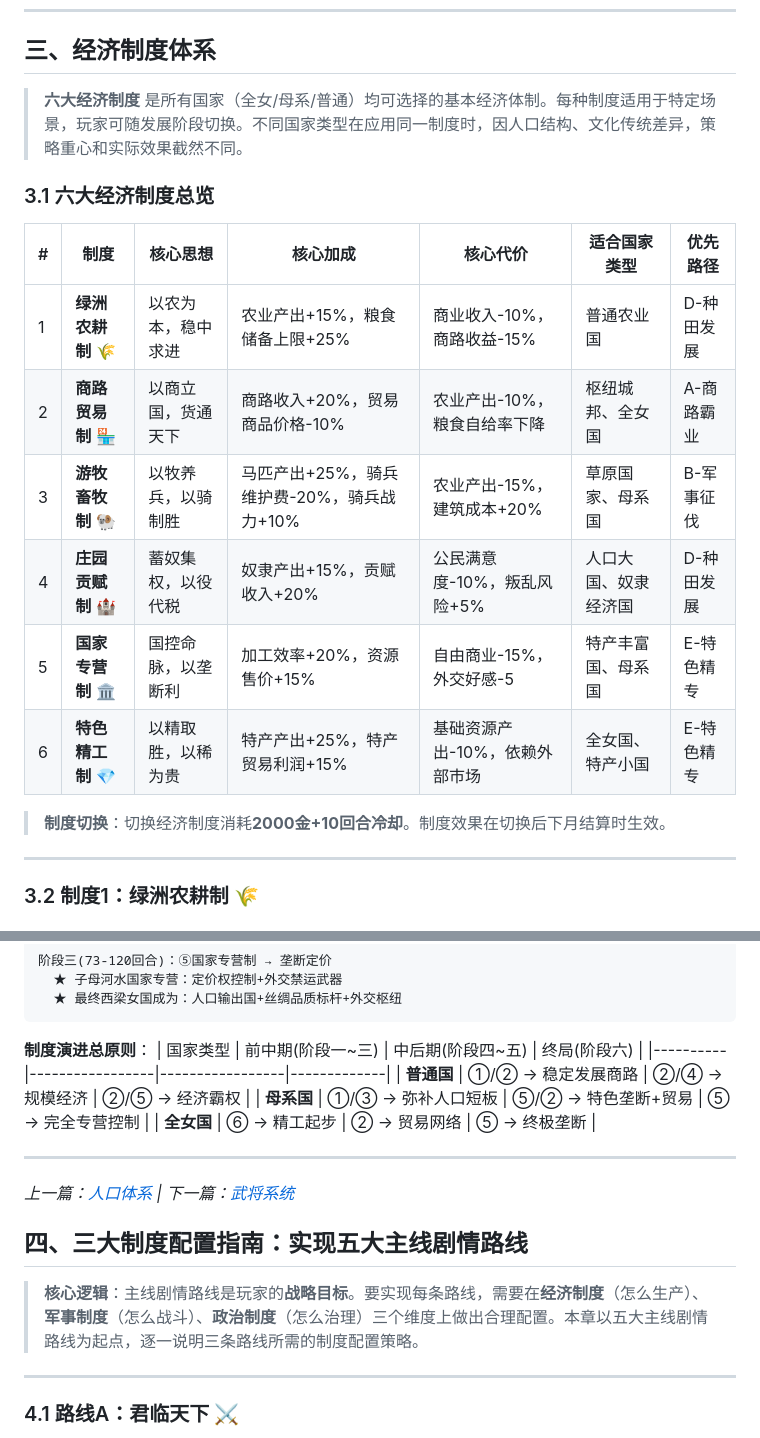
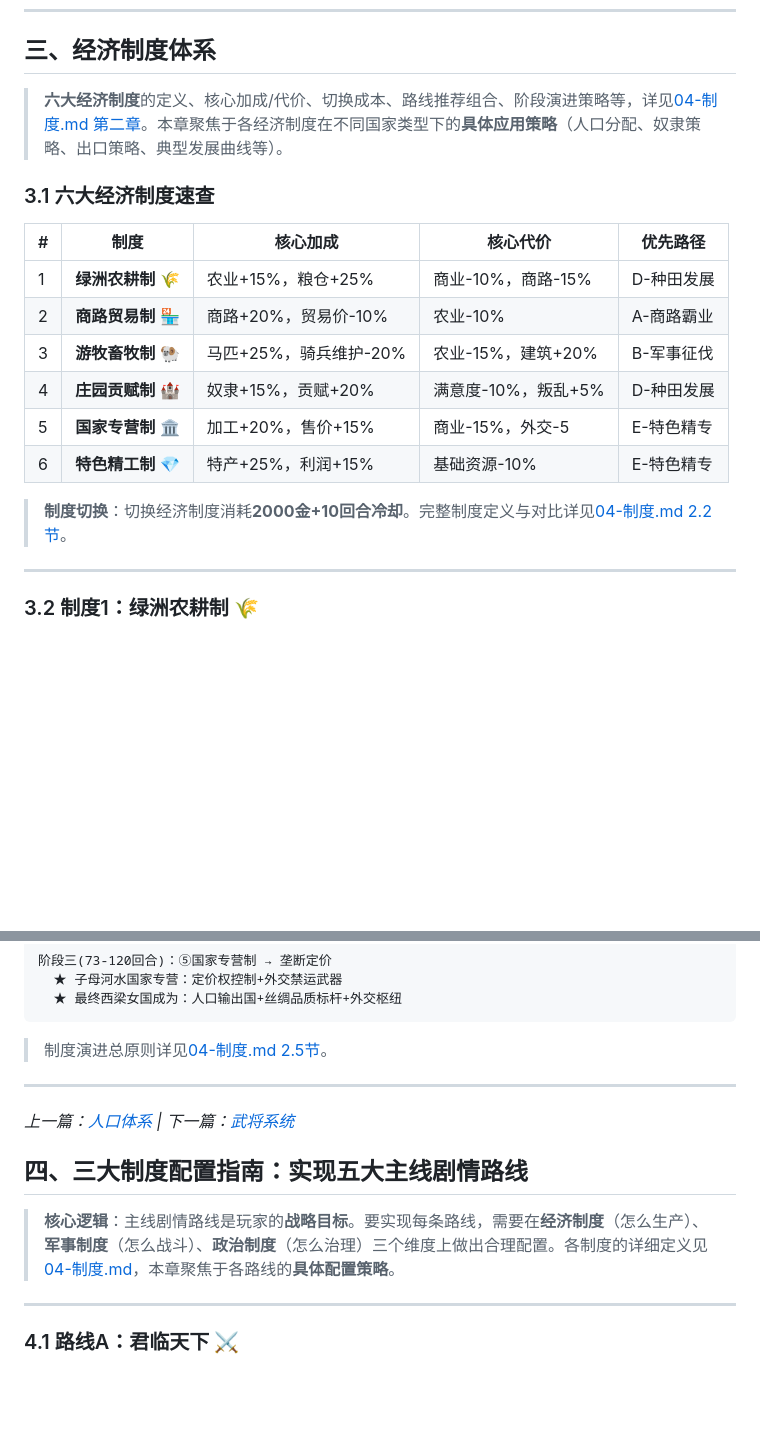
Before and after one commit to king3366ster/silk-road-chronicles, a Markdown page: story/08-发展.md, 2 parts joined by grey strips. Drawn GitHub-style; blank space fills up the shorter version.

````diff
--- a/story/08-发展.md
+++ b/story/08-发展.md
@@ -217,20 +217,20 @@
 
 ## 三、经济制度体系
 
-> **六大经济制度** 是所有国家（全女/母系/普通）均可选择的基本经济体制。每种制度适用于特定场景，玩家可随发展阶段切换。不同国家类型在应用同一制度时，因人口结构、文化传统差异，策略重心和实际效果截然不同。
+> **六大经济制度**的定义、核心加成/代价、切换成本、路线推荐组合、阶段演进策略等，详见[04-制度.md 第二章](04-制度.md)。本章聚焦于各经济制度在不同国家类型下的**具体应用策略**（人口分配、奴隶策略、出口策略、典型发展曲线等）。
 
-### 3.1 六大经济制度总览
+### 3.1 六大经济制度速查
 
-| # | 制度 | 核心思想 | 核心加成 | 核心代价 | 适合国家类型 | 优先路径 |
-|---|------|----------|----------|----------|-------------|----------|
-| 1 | **绿洲农耕制** 🌾 | 以农为本，稳中求进 | 农业产出+15%，粮食储备上限+25% | 商业收入-10%，商路收益-15% | 普通农业国 | D-种田发展 |
-| 2 | **商路贸易制** 🏪 | 以商立国，货通天下 | 商路收入+20%，贸易商品价格-10% | 农业产出-10%，粮食自给率下降 | 枢纽城邦、全女国 | A-商路霸业 |
-| 3 | **游牧畜牧制** 🐏 | 以牧养兵，以骑制胜 | 马匹产出+25%，骑兵维护费-20%，骑兵战力+10% | 农业产出-15%，建筑成本+20% | 草原国家、母系国 | B-军事征伐 |
-| 4 | **庄园贡赋制** 🏰 | 蓄奴集权，以役代税 | 奴隶产出+15%，贡赋收入+20% | 公民满意度-10%，叛乱风险+5% | 人口大国、奴隶经济国 | D-种田发展 |
-| 5 | **国家专营制** 🏛️ | 国控命脉，以垄断利 | 加工效率+20%，资源售价+15% | 自由商业-15%，外交好感-5 | 特产丰富国、母系国 | E-特色精专 |
-| 6 | **特色精工制** 💎 | 以精取胜，以稀为贵 | 特产产出+25%，特产贸易利润+15% | 基础资源产出-10%，依赖外部市场 | 全女国、特产小国 | E-特色精专 |
+| # | 制度 | 核心加成 | 核心代价 | 优先路径 |
+|---|------|----------|----------|----------|
+| 1 | **绿洲农耕制** 🌾 | 农业+15%，粮仓+25% | 商业-10%，商路-15% | D-种田发展 |
+| 2 | **商路贸易制** 🏪 | 商路+20%，贸易价-10% | 农业-10% | A-商路霸业 |
+| 3 | **游牧畜牧制** 🐏 | 马匹+25%，骑兵维护-20% | 农业-15%，建筑+20% | B-军事征伐 |
+| 4 | **庄园贡赋制** 🏰 | 奴隶+15%，贡赋+20% | 满意度-10%，叛乱+5% | D-种田发展 |
+| 5 | **国家专营制** 🏛️ | 加工+20%，售价+15% | 商业-15%，外交-5 | E-特色精专 |
+| 6 | **特色精工制** 💎 | 特产+25%，利润+15% | 基础资源-10% | E-特色精专 |
 
-> **制度切换**：切换经济制度消耗**2000金+10回合冷却**。制度效果在切换后下月结算时生效。
+> **制度切换**：切换经济制度消耗**2000金+10回合冷却**。完整制度定义与对比详见[04-制度.md 2.2节](04-制度.md)。
 
 ---
 
@@ -657,12 +640,7 @@
   ★ 最终西梁女国成为：人口输出国+丝绸品质标杆+外交枢纽
 ```
 
-**制度演进总原则**：
-| 国家类型 | 前中期(阶段一~三) | 中后期(阶段四~五) | 终局(阶段六) |
-|----------|-----------------|-----------------|-------------|
-| **普通国** | ①/② → 稳定发展商路 | ②/④ → 规模经济 | ②/⑤ → 经济霸权 |
-| **母系国** | ①/③ → 弥补人口短板 | ⑤/② → 特色垄断+贸易 | ⑤ → 完全专营控制 |
-| **全女国** | ⑥ → 精工起步 | ② → 贸易网络 | ⑤ → 终极垄断 |
+> 制度演进总原则详见[04-制度.md 2.5节](04-制度.md)。
 
 ---
 
@@ -670,7 +648,7 @@
 
 ## 四、三大制度配置指南：实现五大主线剧情路线
 
-> **核心逻辑**：主线剧情路线是玩家的**战略目标**。要实现每条路线，需要在**经济制度**（怎么生产）、**军事制度**（怎么战斗）、**政治制度**（怎么治理）三个维度上做出合理配置。本章以五大主线剧情路线为起点，逐一说明三条路线所需的制度配置策略。
+> **核心逻辑**：主线剧情路线是玩家的**战略目标**。要实现每条路线，需要在**经济制度**（怎么生产）、**军事制度**（怎么战斗）、**政治制度**（怎么治理）三个维度上做出合理配置。各制度的详细定义见[04-制度.md](04-制度.md)，本章聚焦于各路线的**具体配置策略**。
 
 ---
 
````
Also changed, not shown: other parts of story/08-发展.md (+2 -19 lines), story/04-制度.md (+334 -0 lines), story/05-人口.md (+18 -18 lines).
